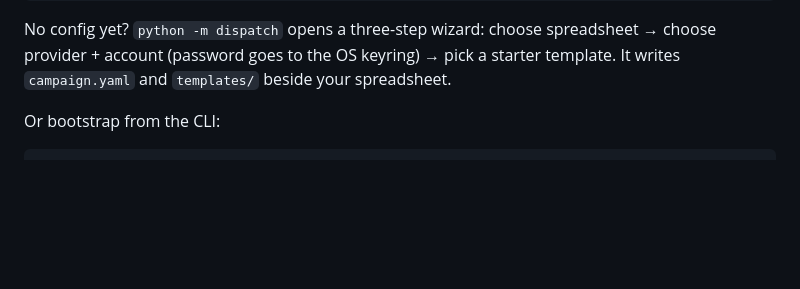
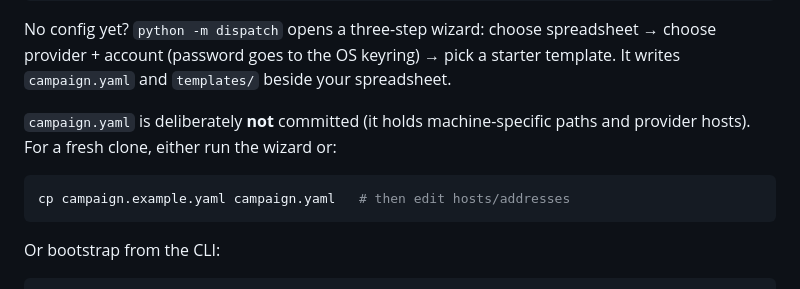
Before and after one commit to kMose/dispatch-mailer, a Markdown page: README.md, the part around the change. GitHub-like rendering; blank space fills up the shorter version.

Commit message:
docs: note that campaign.yaml is not committed; add campaign.example.yaml

````diff
--- a/README.md
+++ b/README.md
@@ -37,6 +37,13 @@ dispatch --help
 No config yet? `python -m dispatch` opens a three-step wizard: choose spreadsheet →
 choose provider + account (password goes to the OS keyring) → pick a starter template.
 It writes `campaign.yaml` and `templates/` beside your spreadsheet.
+
+`campaign.yaml` is deliberately **not** committed (it holds machine-specific paths and
+provider hosts). For a fresh clone, either run the wizard or:
+
+```bash
+cp campaign.example.yaml campaign.yaml   # then edit hosts/addresses
+```
 
 Or bootstrap from the CLI:
 
````
